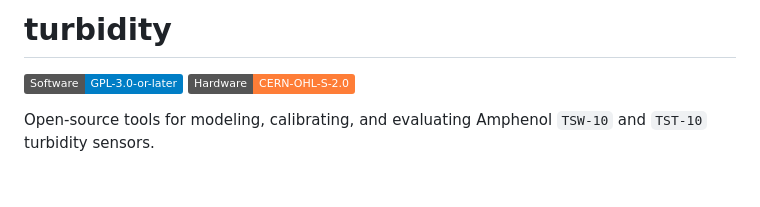
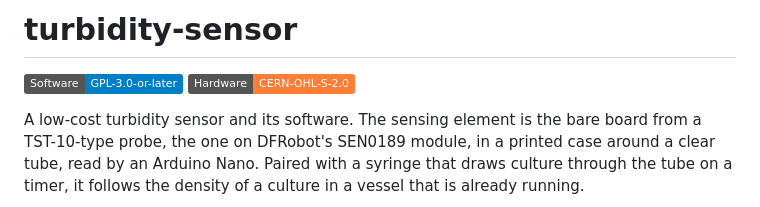
Before and after one commit to uwo-fast/turbidity-sensor, a Markdown page: README.md, the part around one of its changes. GitHub-like rendering; badges without logos; blank space fills up the shorter version.

```diff
--- a/README.md
+++ b/README.md
@@ -1,7 +1,10 @@
-# turbidity
+# turbidity-sensor
 
 [![Software: GPL-3.0-or-later](https://img.shields.io/badge/Software-GPL--3.0--or--later-blue.svg)](LICENSES/GPL-3.0-or-later.txt)
 [![Hardware: CERN-OHL-S-2.0](https://img.shields.io/badge/Hardware-CERN--OHL--S--2.0-orange.svg)](LICENSES/CERN-OHL-S-2.0.txt)
 
-Open-source tools for modeling, calibrating, and evaluating Amphenol `TSW-10` and `TST-10` turbidity sensors.
+A low-cost turbidity sensor and its software. The sensing element is the bare board from a
+TST-10-type probe, the one on DFRobot's SEN0189 module, in a printed case around a clear tube, read
+by an Arduino Nano. Paired with a syringe that draws culture through the tube on a timer, it follows
+the density of a culture in a vessel that is already running.
 
```
Also changed, not shown: other parts of README.md (+39 -117 lines), docs/README.md (+1 -1 lines), docs/library.md (added, +94 -0 lines), docs/images/sampler.jpg (added).
